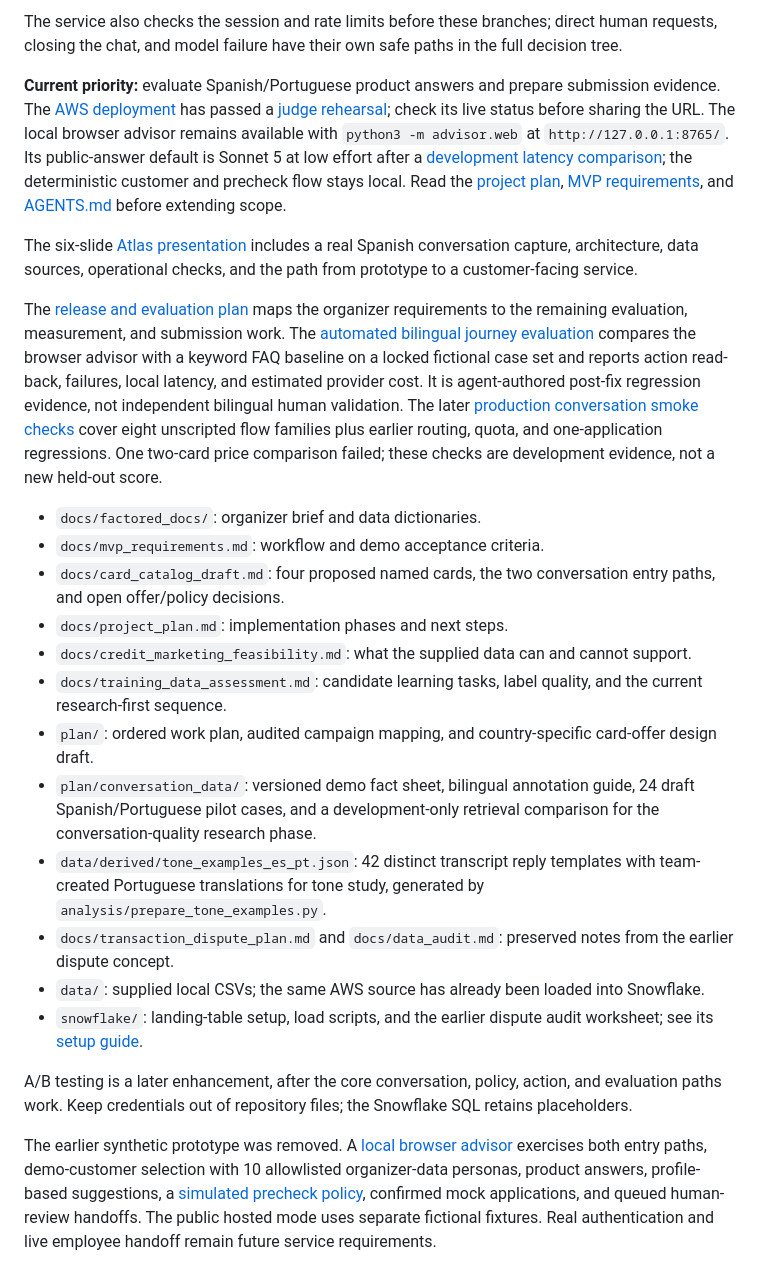
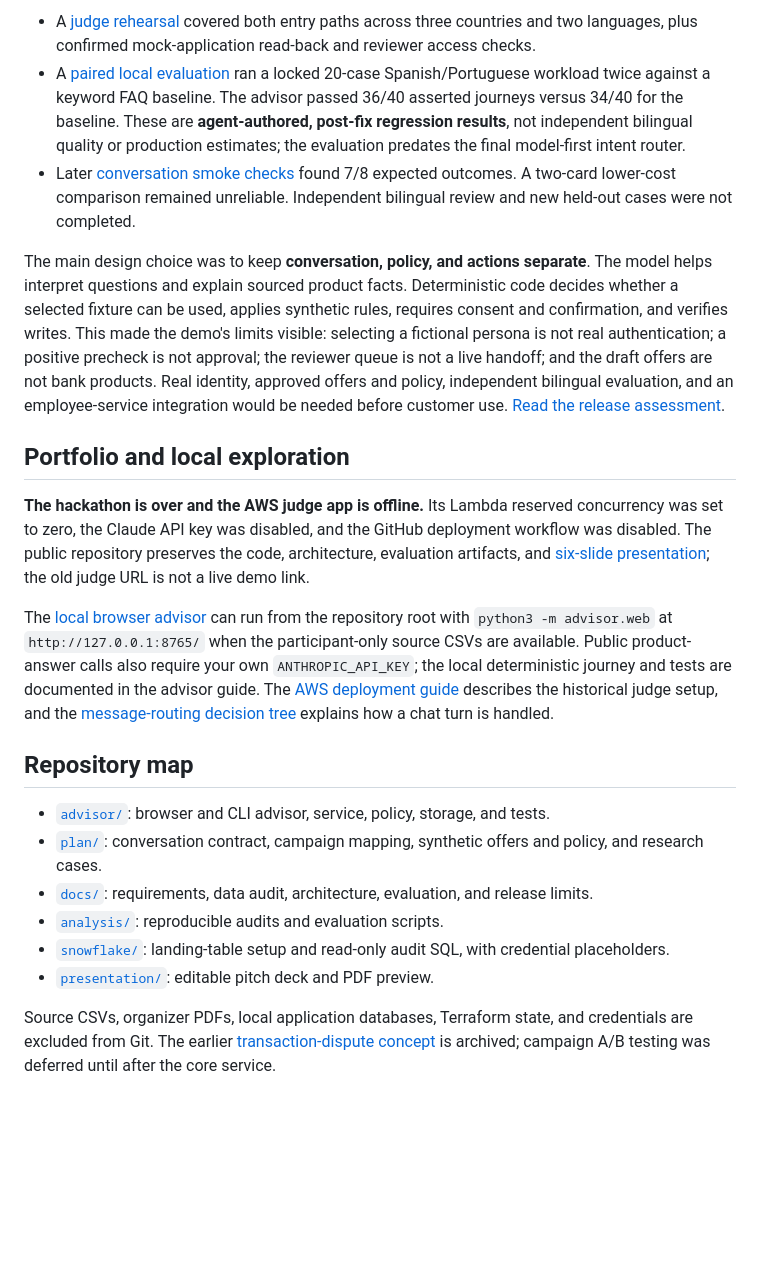
Before and after one commit to lucasswolff/factored-hackathon-2026-atlas, a Markdown page: README.md, the part around one of its changes. Drawn GitHub-style; blank space fills up the shorter version.

Commit message:
Document hackathon goals and Atlas portfolio overview (#39)

```diff
--- a/README.md
+++ b/README.md
@@ -43,37 +23,23 @@ flowchart LR
 
-The service also checks the session and rate limits before these branches;
-direct human requests, closing the chat, and model failure have their own safe
-paths in the full decision tree.
+- A [judge rehearsal](docs/judge_rehearsal_2026-10-02.md) covered both entry paths across three countries and two languages, plus confirmed mock-application read-back and reviewer access checks.
+- A [paired local evaluation](docs/automated_evaluation_2026-10-04.md) ran a locked 20-case Spanish/Portuguese workload twice against a keyword FAQ baseline. The advisor passed 36/40 asserted journeys versus 34/40 for the baseline. These are **agent-authored, post-fix regression results**, not independent bilingual quality or production estimates; the evaluation predates the final model-first intent router.
+- Later [conversation smoke checks](docs/live_conversation_checks_2026-10-04.md) found 7/8 expected outcomes. A two-card lower-cost comparison remained unreliable. Independent bilingual review and new held-out cases were not completed.
 
-**Current priority:** evaluate Spanish/Portuguese product answers and prepare submission evidence. The [AWS deployment](infra/aws/README.md) has passed a [judge rehearsal](docs/judge_rehearsal_2026-10-02.md); check its live status before sharing the URL. The local browser advisor remains available with `python3 -m advisor.web` at `http://127.0.0.1:8765/`. Its public-answer default is Sonnet 5 at low effort after a [development latency comparison](plan/conversation_data/latency_model_comparison.md); the deterministic customer and precheck flow stays local. Read the [project plan](docs/project_plan.md), [MVP requirements](docs/mvp_requirements.md), and [AGENTS.md](AGENTS.md) before extending scope.
+The main design choice was to keep **conversation, policy, and actions separate**. The model helps interpret questions and explain sourced product facts. Deterministic code decides whether a selected fixture can be used, applies synthetic rules, requires consent and confirmation, and verifies writes. This made the demo's limits visible: selecting a fictional persona is not real authentication; a positive precheck is not approval; the reviewer queue is not a live handoff; and the draft offers are not bank products. Real identity, approved offers and policy, independent bilingual evaluation, and an employee-service integration would be needed before customer use. [Read the release assessment](docs/release_readiness.md).
 
-The six-slide [Atlas presentation](presentation/README.md) includes a real Spanish conversation capture, architecture, data sources, operational checks, and the path from prototype to a customer-facing service.
+## Portfolio and local exploration
 
-The [release and evaluation plan](docs/release_readiness.md) maps the organizer
-requirements to the remaining evaluation, measurement, and submission work.
-The [automated bilingual journey evaluation](docs/automated_evaluation_2026-10-04.md)
-compares the browser advisor with a keyword FAQ baseline on a locked fictional
-case set and reports action read-back, failures, local latency, and estimated
-provider cost. It is agent-authored post-fix regression evidence, not
-independent bilingual human validation.
-The later [production conversation smoke checks](docs/live_conversation_checks_2026-10-04.md)
-cover eight unscripted flow families plus earlier routing, quota, and
-one-application regressions. One two-card price comparison failed; these checks
-are development evidence, not a new held-out score.
+**The hackathon is over and the AWS judge app is offline.** Its Lambda reserved concurrency was set to zero, the Claude API key was disabled, and the GitHub deployment workflow was disabled. The public repository preserves the code, architecture, evaluation artifacts, and [six-slide presentation](presentation/README.md); the old judge URL is not a live demo link.
 
-- `docs/factored_docs/`: organizer brief and data dictionaries.
-- `docs/mvp_requirements.md`: workflow and demo acceptance criteria.
-- `docs/card_catalog_draft.md`: four proposed named cards, the two conversation entry paths, and open offer/policy decisions.
-- `docs/project_plan.md`: implementation phases and next steps.
-- `docs/credit_marketing_feasibility.md`: what the supplied data can and cannot support.
-- `docs/training_data_assessment.md`: candidate learning tasks, label quality, and the current research-first sequence.
-- `plan/`: ordered work plan, audited campaign mapping, and country-specific card-offer design draft.
-- `plan/conversation_data/`: versioned demo fact sheet, bilingual annotation guide, 24 draft Spanish/Portuguese pilot cases, and a development-only retrieval comparison for the conversation-quality research phase.
-- `data/derived/tone_examples_es_pt.json`: 42 distinct transcript reply templates with team-created Portuguese translations for tone study, generated by `analysis/prepare_tone_examples.py`.
-- `docs/transaction_dispute_plan.md` and `docs/data_audit.md`: preserved notes from the earlier dispute concept.
-- `data/`: supplied local CSVs; the same AWS source has already been loaded into Snowflake.
-- `snowflake/`: landing-table setup, load scripts, and the earlier dispute audit worksheet; see its [setup guide](snowflake/README.md).
+The [local browser advisor](advisor/README.md) can run from the repository root with `python3 -m advisor.web` at `http://127.0.0.1:8765/` when the participant-only source CSVs are available. Public product-answer calls also require your own `ANTHROPIC_API_KEY`; the local deterministic journey and tests are documented in the advisor guide. The [AWS deployment guide](infra/aws/README.md) describes the historical judge setup, and the [message-routing decision tree](docs/message_routing.md) explains how a chat turn is handled.
 
-A/B testing is a later enhancement, after the core conversation, policy, action, and evaluation paths work. Keep credentials out of repository files; the Snowflake SQL retains placeholders.
+## Repository map
 
-The earlier synthetic prototype was removed. A [local browser advisor](advisor/README.md) exercises both entry paths, demo-customer selection with 10 allowlisted organizer-data personas, product answers, profile-based suggestions, a [simulated precheck policy](plan/demo_credit_policy.md), confirmed mock applications, and queued human-review handoffs. The public hosted mode uses separate fictional fixtures. Real authentication and live employee handoff remain future service requirements.
+- [`advisor/`](advisor/README.md): browser and CLI advisor, service, policy, storage, and tests.
+- [`plan/`](plan/README.md): conversation contract, campaign mapping, synthetic offers and policy, and research cases.
+- [`docs/`](docs/mvp_requirements.md): requirements, data audit, architecture, evaluation, and release limits.
+- [`analysis/`](analysis/evaluate_advisor_journey.py): reproducible audits and evaluation scripts.
+- [`snowflake/`](snowflake/README.md): landing-table setup and read-only audit SQL, with credential placeholders.
+- [`presentation/`](presentation/README.md): editable pitch deck and PDF preview.
+
+Source CSVs, organizer PDFs, local application databases, Terraform state, and credentials are excluded from Git. The earlier [transaction-dispute concept](docs/transaction_dispute_plan.md) is archived; campaign A/B testing was deferred until after the core service.
```
Also changed, not shown: other parts of README.md (+14 -34 lines).
